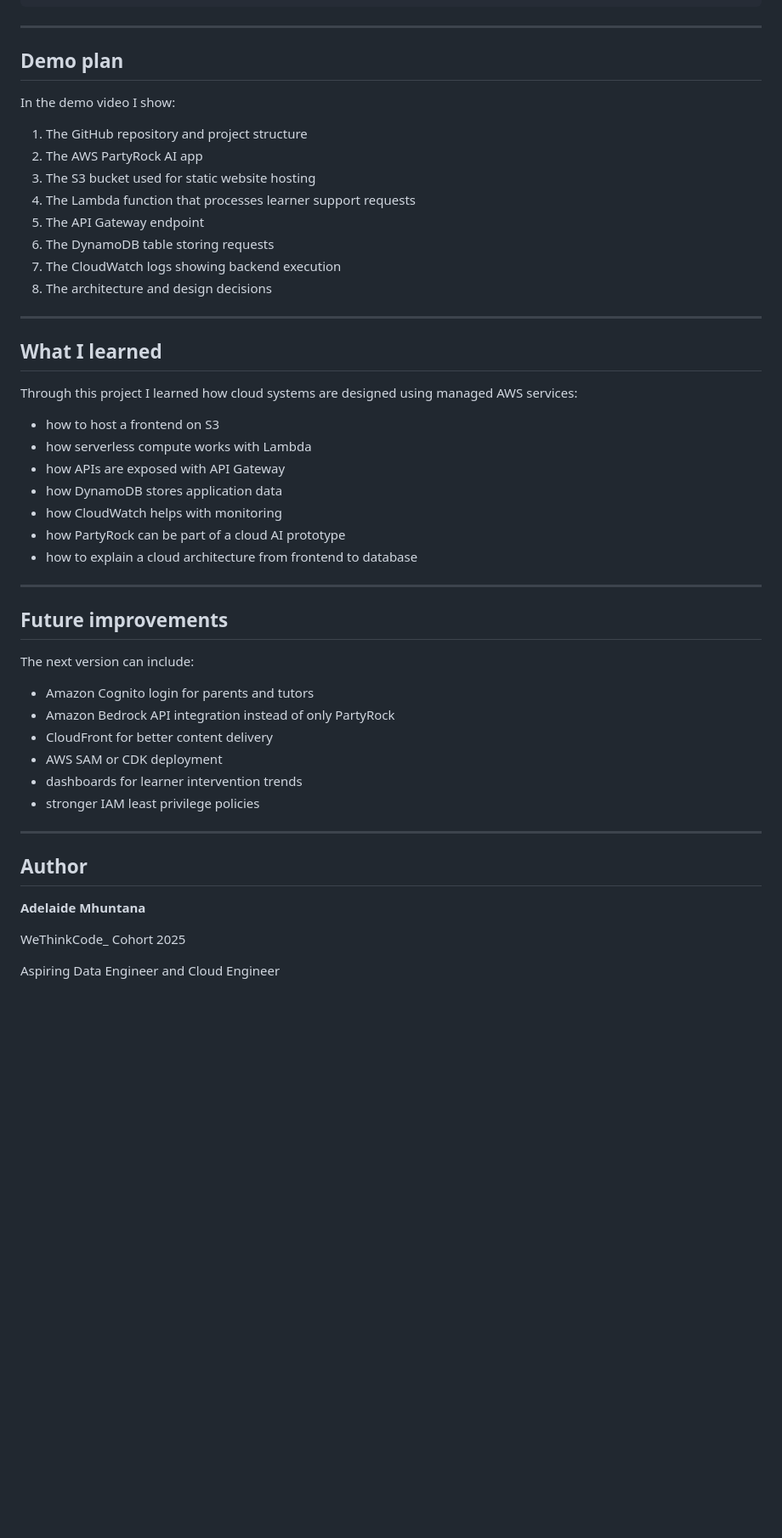
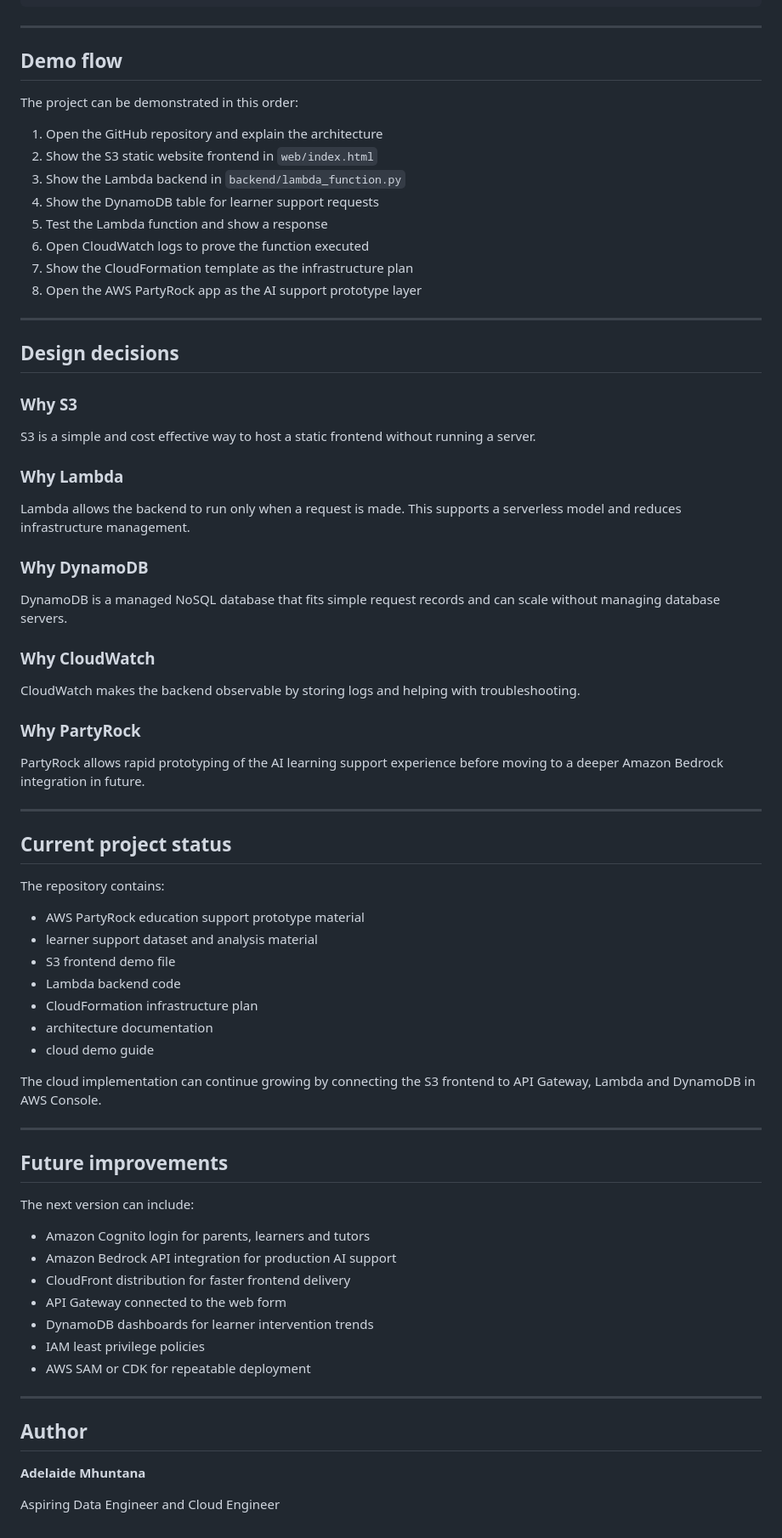
Before and after one commit to Adelaidemhuntana/aws-partyrock-educare-ai-sa, a Markdown page: README.md, the part around one of its changes. Shown at 85% size. Rendered like a GitHub page; blank space fills up the shorter version.

Commit message:
Refine EduCare cloud platform README

```diff
--- a/README.md
+++ b/README.md
@@ -111,32 +118,58 @@ aws-partyrock-educare-ai-sa
 
 ---
 
-## Demo plan
+## Demo flow
 
-In the demo video I show:
+The project can be demonstrated in this order:
 
-1. The GitHub repository and project structure
-2. The AWS PartyRock AI app
-3. The S3 bucket used for static website hosting
-4. The Lambda function that processes learner support requests
-5. The API Gateway endpoint
-6. The DynamoDB table storing requests
-7. The CloudWatch logs showing backend execution
-8. The architecture and design decisions
+1. Open the GitHub repository and explain the architecture
+2. Show the S3 static website frontend in `web/index.html`
+3. Show the Lambda backend in `backend/lambda_function.py`
+4. Show the DynamoDB table for learner support requests
+5. Test the Lambda function and show a response
+6. Open CloudWatch logs to prove the function executed
+7. Show the CloudFormation template as the infrastructure plan
+8. Open the AWS PartyRock app as the AI support prototype layer
 
 ---
 
-## What I learned
+## Design decisions
 
-Through this project I learned how cloud systems are designed using managed AWS services:
+### Why S3
 
-* how to host a frontend on S3
-* how serverless compute works with Lambda
-* how APIs are exposed with API Gateway
-* how DynamoDB stores application data
-* how CloudWatch helps with monitoring
-* how PartyRock can be part of a cloud AI prototype
-* how to explain a cloud architecture from frontend to database
+S3 is a simple and cost effective way to host a static frontend without running a server.
+
+### Why Lambda
+
+Lambda allows the backend to run only when a request is made. This supports a serverless model and reduces infrastructure management.
+
+### Why DynamoDB
+
+DynamoDB is a managed NoSQL database that fits simple request records and can scale without managing database servers.
+
+### Why CloudWatch
+
+CloudWatch makes the backend observable by storing logs and helping with troubleshooting.
+
+### Why PartyRock
+
+PartyRock allows rapid prototyping of the AI learning support experience before moving to a deeper Amazon Bedrock integration in future.
+
+---
+
+## Current project status
+
+The repository contains:
+
+* AWS PartyRock education support prototype material
+* learner support dataset and analysis material
+* S3 frontend demo file
+* Lambda backend code
+* CloudFormation infrastructure plan
+* architecture documentation
+* cloud demo guide
+
+The cloud implementation can continue growing by connecting the S3 frontend to API Gateway, Lambda and DynamoDB in AWS Console.
 
 ---
 
@@ -144,12 +177,13 @@ Through this project I learned how cloud systems are designed using managed AWS
 
 The next version can include:
 
-* Amazon Cognito login for parents and tutors
-* Amazon Bedrock API integration instead of only PartyRock
-* CloudFront for better content delivery
-* AWS SAM or CDK deployment
-* dashboards for learner intervention trends
-* stronger IAM least privilege policies
+* Amazon Cognito login for parents, learners and tutors
+* Amazon Bedrock API integration for production AI support
+* CloudFront distribution for faster frontend delivery
+* API Gateway connected to the web form
+* DynamoDB dashboards for learner intervention trends
+* IAM least privilege policies
+* AWS SAM or CDK for repeatable deployment
 
 ---
 
@@ -157,6 +191,4 @@ The next version can include:
 
 **Adelaide Mhuntana**
 
-WeThinkCode_ Cohort 2025
-
 Aspiring Data Engineer and Cloud Engineer
```
Also changed, not shown: other parts of README.md (+42 -35 lines).
